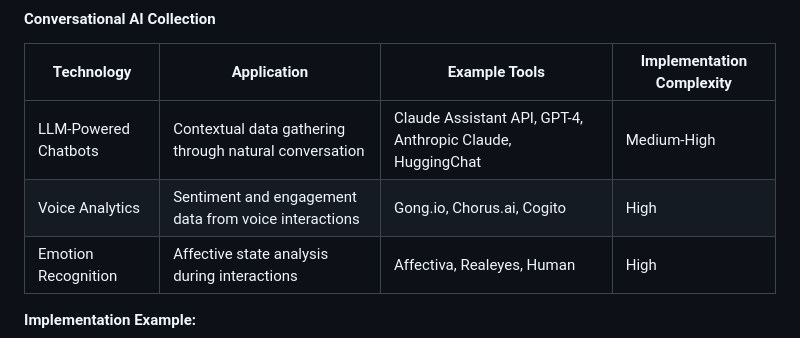
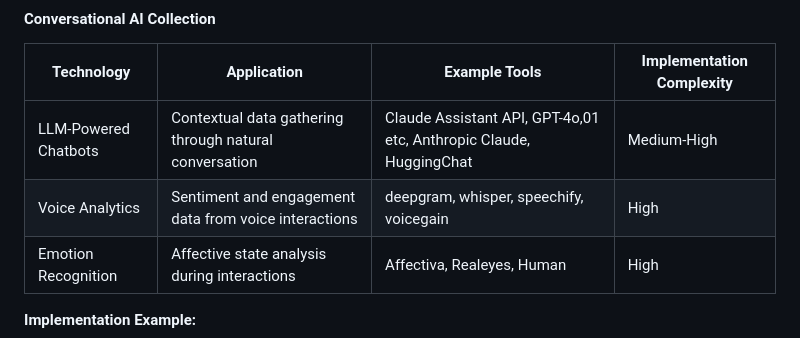
Before and after one commit to vfaraji89/peopledata, a Markdown page: 3.Data Collection.md, the part around the change. Rendered like a GitHub page.

```diff
--- a/3.Data Collection.md
+++ b/3.Data Collection.md
@@ -69,8 +69,8 @@ AI has transformed people data collection from a static, scheduled activity to a
 
 | Technology | Application | Example Tools | Implementation Complexity |
 |------------|-------------|--------------|---------------------------|
-| LLM-Powered Chatbots | Contextual data gathering through natural conversation | Claude Assistant API, GPT-4, Anthropic Claude, HuggingChat | Medium-High |
-| Voice Analytics | Sentiment and engagement data from voice interactions | Gong.io, Chorus.ai, Cogito | High |
+| LLM-Powered Chatbots | Contextual data gathering through natural conversation | Claude Assistant API, GPT-4o,01 etc, Anthropic Claude, HuggingChat | Medium-High |
+| Voice Analytics | Sentiment and engagement data from voice interactions | deepgram, whisper, speechify, voicegain| High |
 | Emotion Recognition | Affective state analysis during interactions | Affectiva, Realeyes, Human | High |
 
 **Implementation Example:**
```
